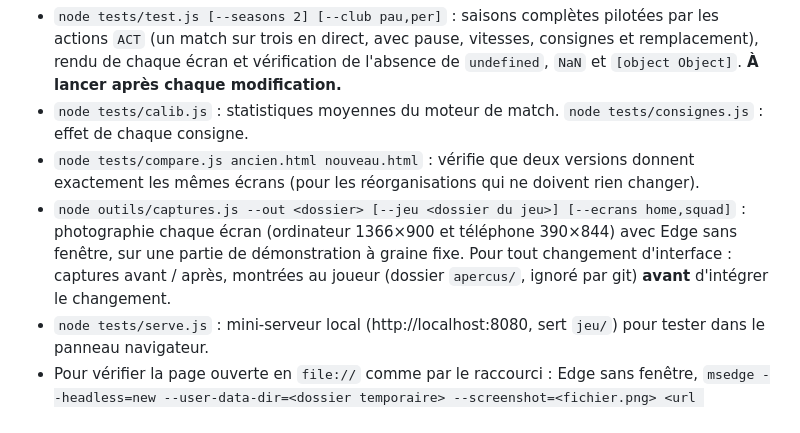
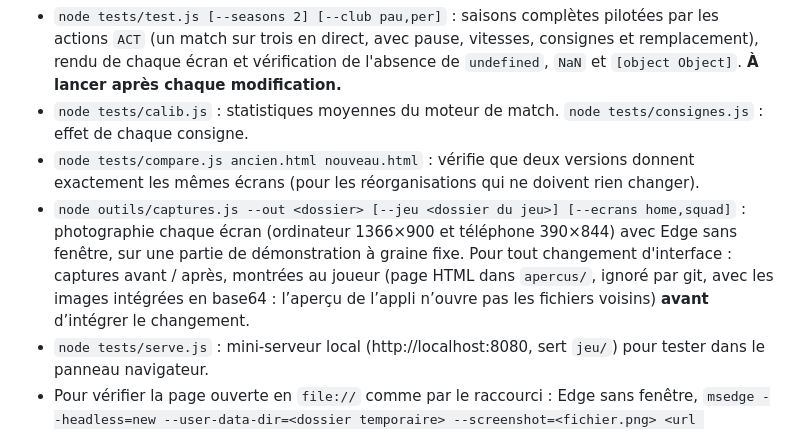
Before and after one commit to Thethe3313/rugby-manager, a Markdown page: CLAUDE.md, the part around the change. GitHub-like rendering.

Commit message:
CLAUDE.md : pages d'aperçu avec images intégrées
Co-Authored-By: Claude Opus 5.5 <noreply@anthropic.com>

```diff
--- a/CLAUDE.md
+++ b/CLAUDE.md
@@ -66,6 +66,6 @@ Pas de framework : des scripts Node dans `tests/` (Node et git sont installés ;
 - `node tests/test.js [--seasons 2] [--club pau,per]` : saisons complètes pilotées par les actions `ACT` (un match sur trois en direct, avec pause, vitesses, consignes et remplacement), rendu de chaque écran et vérification de l'absence de `undefined`, `NaN` et `[object Object]`. **À lancer après chaque modification.**
 - `node tests/calib.js` : statistiques moyennes du moteur de match. `node tests/consignes.js` : effet de chaque consigne.
 - `node tests/compare.js ancien.html nouveau.html` : vérifie que deux versions donnent exactement les mêmes écrans (pour les réorganisations qui ne doivent rien changer).
-- `node outils/captures.js --out <dossier> [--jeu <dossier du jeu>] [--ecrans home,squad]` : photographie chaque écran (ordinateur 1366×900 et téléphone 390×844) avec Edge sans fenêtre, sur une partie de démonstration à graine fixe. Pour tout changement d'interface : captures avant / après, montrées au joueur (dossier `apercus/`, ignoré par git) **avant** d'intégrer le changement.
+- `node outils/captures.js --out <dossier> [--jeu <dossier du jeu>] [--ecrans home,squad]` : photographie chaque écran (ordinateur 1366×900 et téléphone 390×844) avec Edge sans fenêtre, sur une partie de démonstration à graine fixe. Pour tout changement d'interface : captures avant / après, montrées au joueur (page HTML dans `apercus/`, ignoré par git, avec les images intégrées en base64 : l’aperçu de l’appli n’ouvre pas les fichiers voisins) **avant** d’intégrer le changement.
 - `node tests/serve.js` : mini-serveur local (http://localhost:8080, sert `jeu/`) pour tester dans le panneau navigateur.
 - Pour vérifier la page ouverte en `file://` comme par le raccourci : Edge sans fenêtre, `msedge --headless=new --user-data-dir=<dossier temporaire> --screenshot=<fichier.png> <url file:///…/jeu/index.html>`.
```
